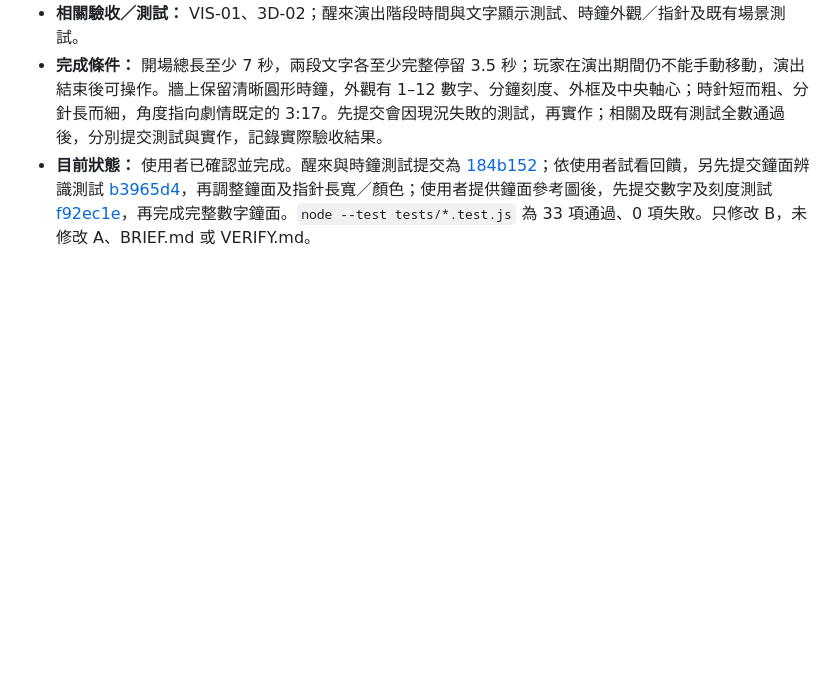
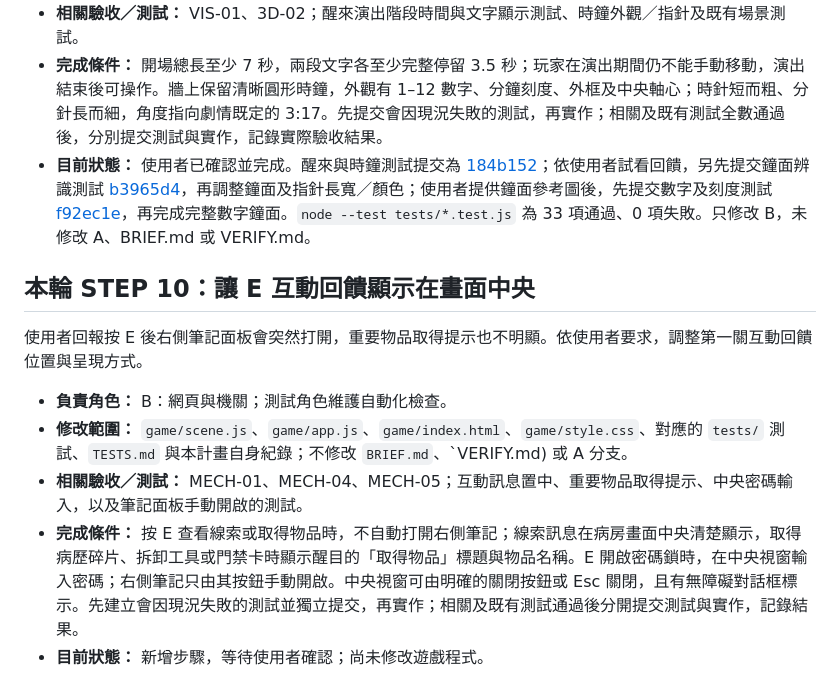
Before and after one commit to BYun35/ABCDE, a Markdown page: PLANS.md, the part around the change. Drawn GitHub-style; blank space fills up the shorter version.

Commit message:
docs: plan centered feedback for E interactions

```diff
--- a/PLANS.md
+++ b/PLANS.md
@@ -88,3 +88,14 @@ node --test tests/game.test.js tests/ui.test.js tests/navigation.test.js tests/a
 - **相關驗收／測試：** VIS-01、3D-02；醒來演出階段時間與文字顯示測試、時鐘外觀／指針及既有場景測試。
 - **完成條件：** 開場總長至少 7 秒，兩段文字各至少完整停留 3.5 秒；玩家在演出期間仍不能手動移動，演出結束後可操作。牆上保留清晰圓形時鐘，外觀有 1–12 數字、分鐘刻度、外框及中央軸心；時針短而粗、分針長而細，角度指向劇情既定的 3:17。先提交會因現況失敗的測試，再實作；相關及既有測試全數通過後，分別提交測試與實作，記錄實際驗收結果。
 - **目前狀態：** 使用者已確認並完成。醒來與時鐘測試提交為 [184b152](https://github.com/BYun35/ABCDE/commit/184b152c681b326ef1515f91799c70b15e44fd1e)；依使用者試看回饋，另先提交鐘面辨識測試 [b3965d4](https://github.com/BYun35/ABCDE/commit/b3965d48ee04d6d7f6c0ca7b5e48d9c6556b61a9)，再調整鐘面及指針長寬／顏色；使用者提供鐘面參考圖後，先提交數字及刻度測試 [f92ec1e](https://github.com/BYun35/ABCDE/commit/f92ec1ed1d93ceffb9c6e82868a6a4c927067e38)，再完成完整數字鐘面。`node --test tests/*.test.js` 為 33 項通過、0 項失敗。只修改 B，未修改 A、BRIEF.md 或 VERIFY.md。
+
+
+## 本輪 STEP 10：讓 E 互動回饋顯示在畫面中央
+
+使用者回報按 E 後右側筆記面板會突然打開，重要物品取得提示也不明顯。依使用者要求，調整第一關互動回饋位置與呈現方式。
+
+- **負責角色：** B：網頁與機關；測試角色維護自動化檢查。
+- **修改範圍：** `game/scene.js`、`game/app.js`、`game/index.html`、`game/style.css`、對應的 `tests/` 測試、`TESTS.md` 與本計畫自身紀錄；不修改 `BRIEF.md`、`VERIFY.md) 或 A 分支。
+- **相關驗收／測試：** MECH-01、MECH-04、MECH-05；互動訊息置中、重要物品取得提示、中央密碼輸入，以及筆記面板手動開啟的測試。
+- **完成條件：** 按 E 查看線索或取得物品時，不自動打開右側筆記；線索訊息在病房畫面中央清楚顯示，取得病歷碎片、拆卸工具或門禁卡時顯示醒目的「取得物品」標題與物品名稱。E 開啟密碼鎖時，在中央視窗輸入密碼；右側筆記只由其按鈕手動開啟。中央視窗可由明確的關閉按鈕或 Esc 關閉，且有無障礙對話框標示。先建立會因現況失敗的測試並獨立提交，再實作；相關及既有測試通過後分開提交測試與實作，記錄結果。
+- **目前狀態：** 新增步驟，等待使用者確認；尚未修改遊戲程式。
```
